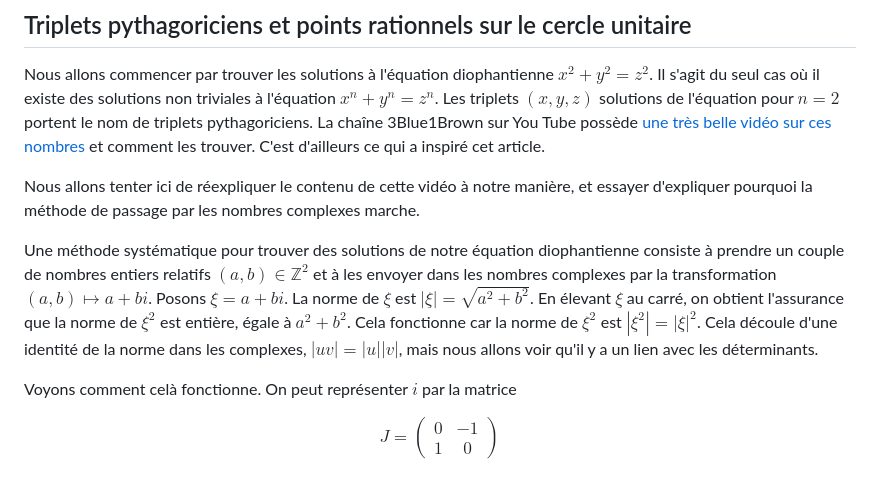
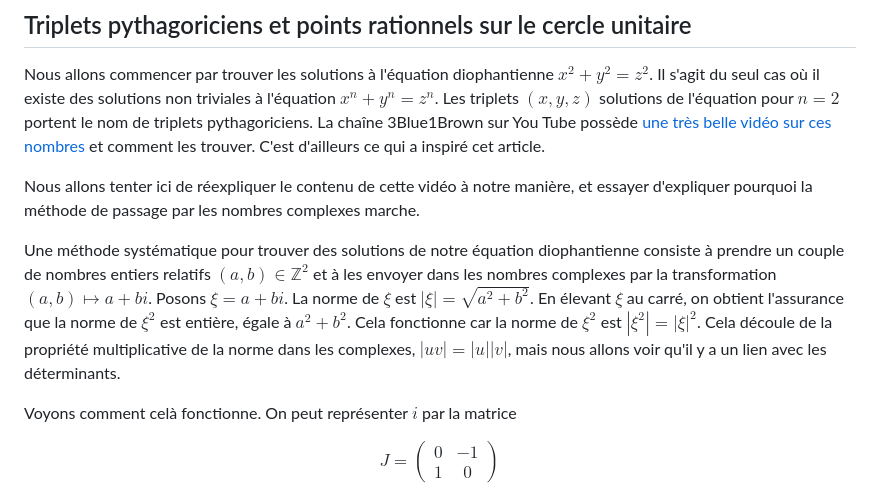
Before and after one commit to nicolasblackburn/Fermat, a Markdown page: src/www/index.md, the part around the change. Rendered like a GitHub page.

Commit message:
Ajout propriété multiplicative au lieu de identité

```diff
--- a/src/www/index.md
+++ b/src/www/index.md
@@ -16,7 +16,7 @@ Nous allons commencer par trouver les solutions à l'équation diophantienne $x^
 
 Nous allons tenter ici de réexpliquer le contenu de cette vidéo à notre manière, et essayer d'expliquer pourquoi la méthode de passage par les nombres complexes marche.
 
-Une méthode systématique pour trouver des solutions de notre équation diophantienne consiste à prendre un couple de nombres entiers relatifs $(a, b) \in \mathbb{Z}^2$ et à les envoyer dans les nombres complexes par la transformation $(a,b) \mapsto a + bi$. Posons $\xi = a + bi$. La norme de $\xi$ est $|\xi| = \sqrt{a^2 + b^2}$. En élevant $\xi$ au carré, on obtient l'assurance que la norme de $\xi^2$ est entière, égale à $a^2 + b^2$. Cela fonctionne car la norme de $\xi^2$ est $|\xi^2| = |\xi|^2$. Cela découle d'une identité de la norme dans les complexes, $|uv| = |u||v|$, mais nous allons voir qu'il y a un lien avec les déterminants.
+Une méthode systématique pour trouver des solutions de notre équation diophantienne consiste à prendre un couple de nombres entiers relatifs $(a, b) \in \mathbb{Z}^2$ et à les envoyer dans les nombres complexes par la transformation $(a,b) \mapsto a + bi$. Posons $\xi = a + bi$. La norme de $\xi$ est $|\xi| = \sqrt{a^2 + b^2}$. En élevant $\xi$ au carré, on obtient l'assurance que la norme de $\xi^2$ est entière, égale à $a^2 + b^2$. Cela fonctionne car la norme de $\xi^2$ est $|\xi^2| = |\xi|^2$. Cela découle de la propriété multiplicative de la norme dans les complexes, $|uv| = |u||v|$, mais nous allons voir qu'il y a un lien avec les déterminants.
 
 Voyons comment celà fonctionne. On peut représenter $i$ par la matrice
 
```
